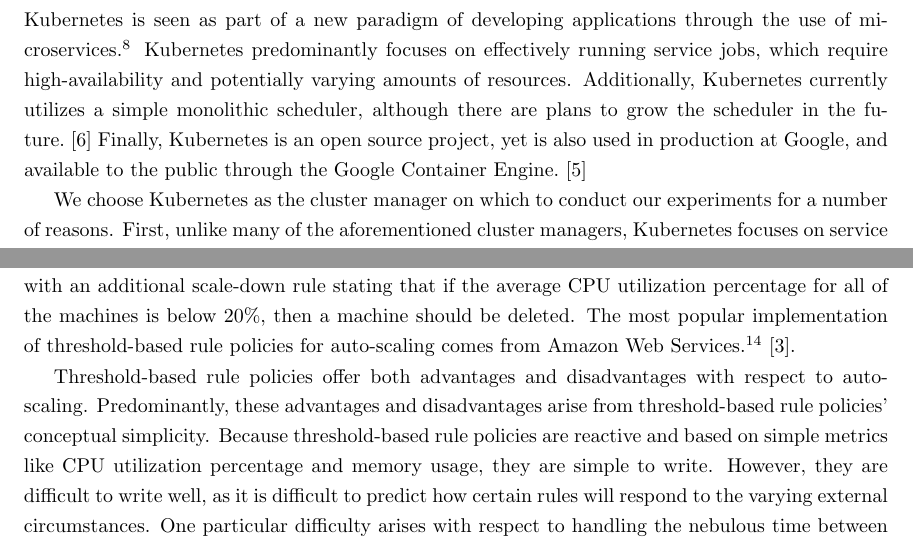
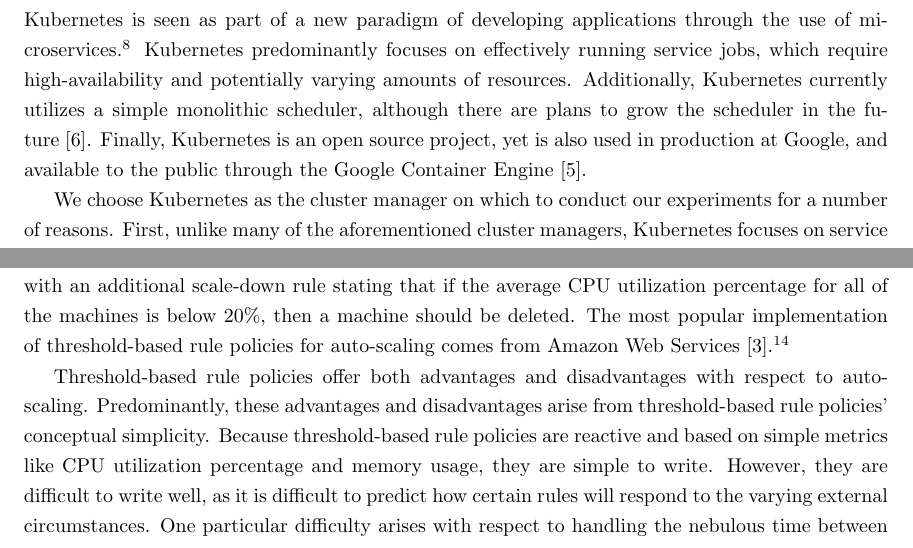
Before and after one commit to mattjmcnaughton/thesis, a LaTeX thesis (thesis/thesis.tex, which reads thesis/chapters/background/auto-scaling-paradigms/threshold-based-rule-policies.tex, thesis/chapters/background/cluster-management-paradigms/kubernetes.tex): two parts of pages 13 and 15 of 21, joined at a grey line, cut so that both start at the same text. Compiled offline with pdfLaTeX.

Commit message:
Minor formatting changes
Predominately dealing with Latex formatting.

Signed-off-by: Matt McNaughton <mattjmcnaughton@gmail.com>

```diff
--- a/thesis/chapters/background/auto-scaling-paradigms/threshold-based-rule-policies.tex
+++ b/thesis/chapters/background/auto-scaling-paradigms/threshold-based-rule-policies.tex
@@ -8,11 +8,12 @@ machines is above $80\%$, then a new machine should be created. This rule would
 be accompanied with an additional scale-down rule stating that if the average
 CPU utilization percentage for all of the machines is below $20\%$, then a machine
 should be deleted. The most popular implementation of threshold-based rule
-policies for auto-scaling comes from Amazon Web Services.\footnote{More
+policies for auto-scaling comes from Amazon Web Services
+\cite{amazon-auto-scaling-developer-guide}.\footnote{More
 specifically, Amazon Web Services uses threshold-based rule policies for
 auto-scaling with respect to EC2 instances. EC2 instances are essentially
 rentable cloud
-virtual machines \cite{amazon-ec2}}\cite{amazon-auto-scaling-developer-guide}.
+virtual machines \cite{amazon-ec2}}
 
 Threshold-based rule policies offer both advantages and disadvantages with
 respect to auto-scaling. Predominantly, these advantages and disadvantages arise
--- a/thesis/chapters/background/cluster-management-paradigms/kubernetes.tex
+++ b/thesis/chapters/background/cluster-management-paradigms/kubernetes.tex
@@ -17,10 +17,10 @@ the network.} Kubernetes predominantly focuses on effectively running service
 jobs, which require high-availability and potentially varying amounts of resources.
 Additionally, Kubernetes currently utilizes a simple
 monolithic scheduler, although
-there are plans to grow the scheduler in the future.\cite{k8s-design-overview}
+there are plans to grow the scheduler in the future \cite{k8s-design-overview}.
 Finally, Kubernetes is an open source project, yet is also used in production at
 Google, and available to the public through the Google Container
-Engine.\cite{google-container-engine}
+Engine \cite{google-container-engine}.
 
 We choose Kubernetes as the cluster manager on which to conduct our experiments
 for a number of reasons. First, unlike many of the aforementioned cluster
```
Also changed, not shown: thesis/chapters/background/auto-scaling-paradigms.tex (+1 -1 lines), thesis/chapters/background/auto-scaling-paradigms/time-series-analysis.tex (+2 -2 lines), thesis/chapters/background/resource-intensive-computing-paradigms.tex (+1 -1 lines), thesis/thesis.pdf, thesis/chapters/background/cluster-management-paradigms/kubernetes.tex (4 more changed lines).
